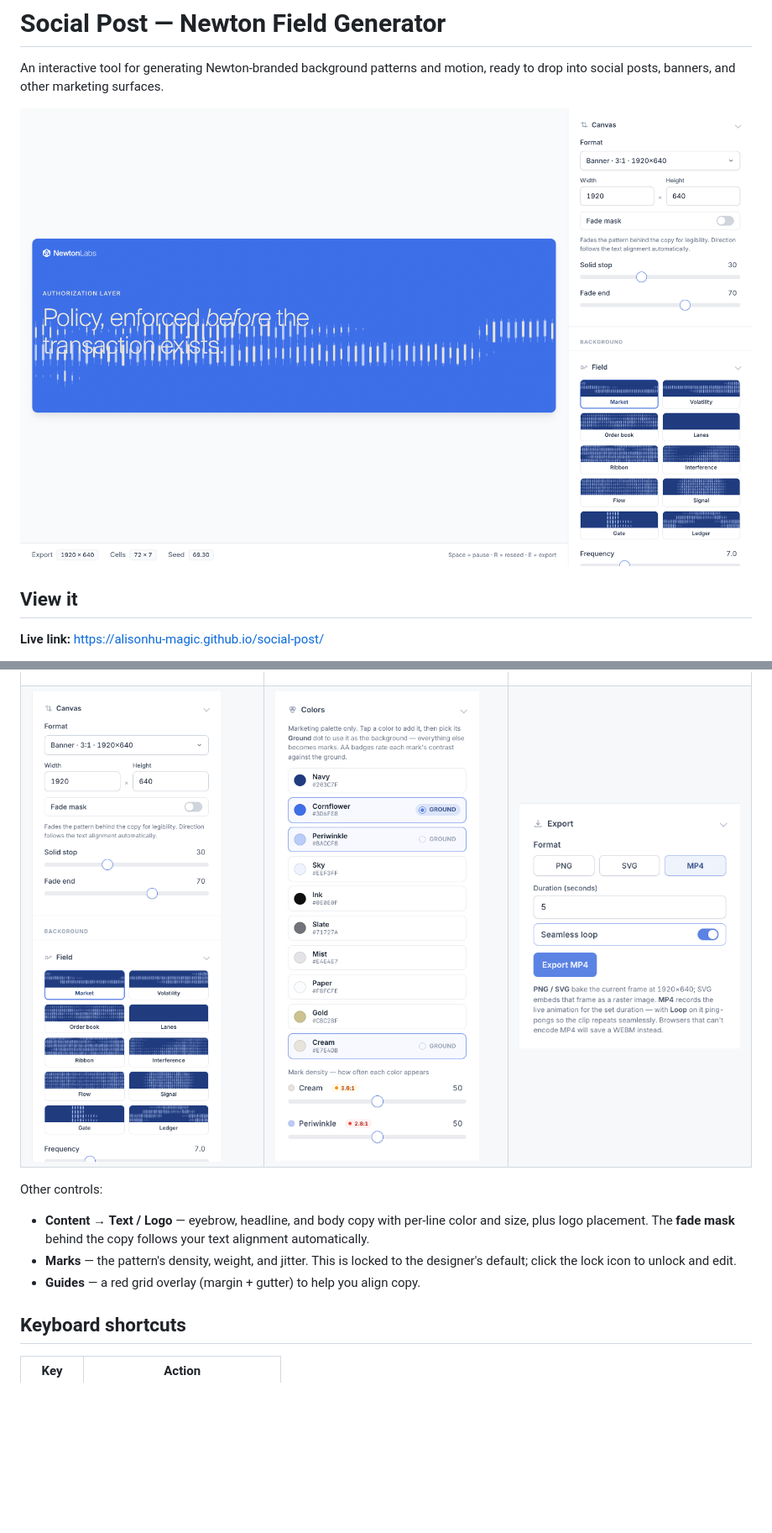
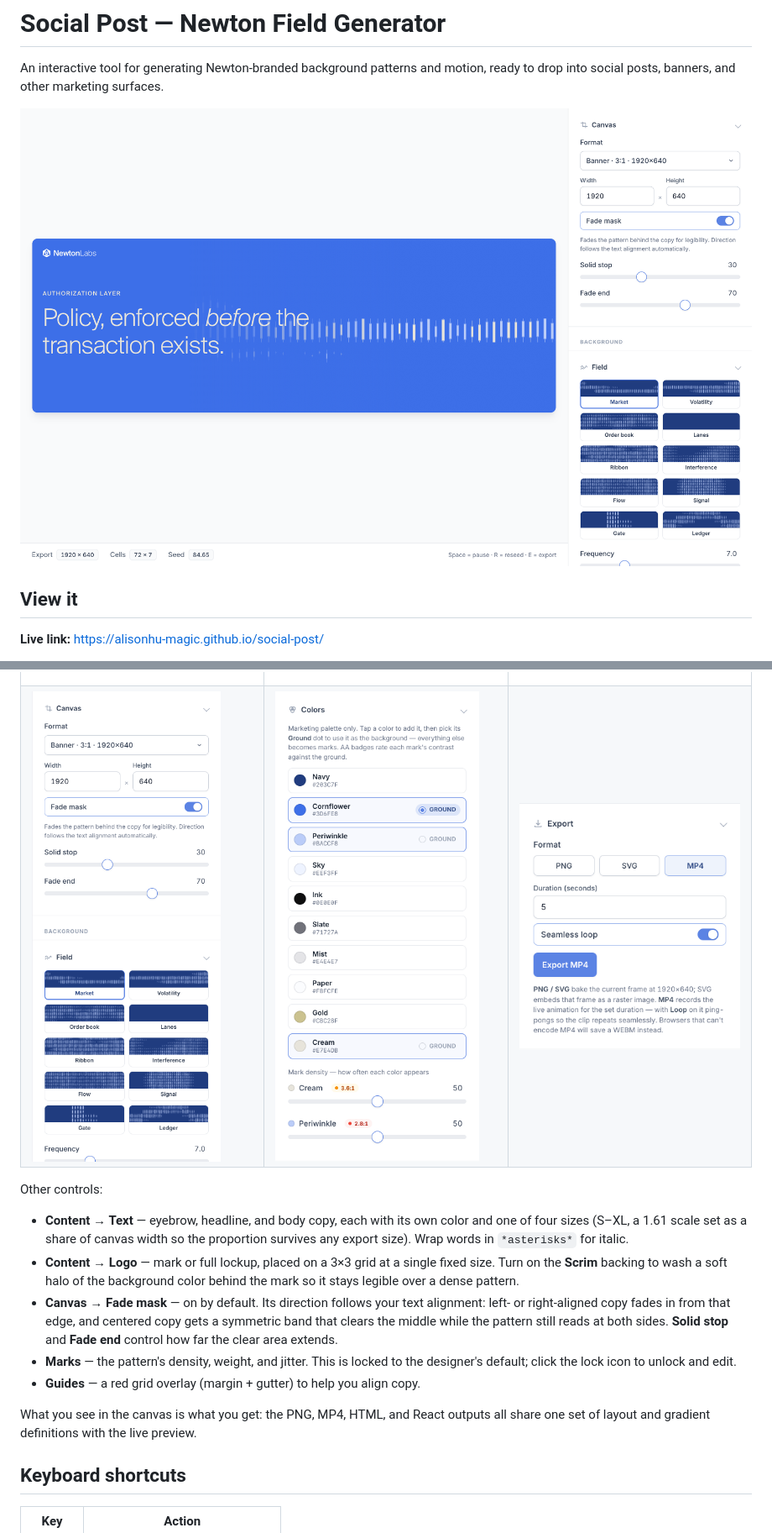
Before and after one commit to alisonhu-magic/social-post, a Markdown page: README.md, 2 parts joined by grey strips. Shown at 84% size. Rendered like a GitHub page; pictures changed too: docs/hero.png, docs/panel.png; blank space fills up the shorter version.

Commit message:
Simplify type and logo sizing, and make the fade mask follow alignment (#3)
Narrow the choices that were slowing composition down, and make the mask
actually protect the copy it sits behind.

- Type scale drops from eight steps to four (S-XL) on a ~1.61 ratio,
  re-anchored so the existing eyebrow and headline defaults land exactly
  on a step and no current layout shifts.
- Logo size becomes a single fixed value; the four-option control is gone.
- Logo backing drops the hard "Plate" option. The remaining Scrim grows a
  much larger halo and no longer pads the mark inward, so toggling it
  leaves the mark on the grid margin -- which also brings the preview in
  line with what the PNG export already did.
- The fade mask is on by default, and centred copy now gets a symmetric
  band that clears the middle instead of a bottom-up fade.

Fixes a pre-existing bug where centred copy rendered at the left margin in
PNG and MP4 exports: the canvas renderer centred each line inside a measure
box pinned to the margin rather than centring the box itself.

Gradient and scrim geometry now come from one shared definition, so the
preview, PNG, MP4, HTML and React outputs can no longer drift apart.

Regenerates the hero and panel screenshots, which still showed the mask off.

Co-authored-by: Cursor <cursoragent@cursor.com>

```diff
--- a/README.md
+++ b/README.md
@@ -66,12 +66,22 @@ without a visible seam.
 
 Other controls:
 
-- **Content → Text / Logo** — eyebrow, headline, and body copy with per-line color and
-  size, plus logo placement. The **fade mask** behind the copy follows your text
-  alignment automatically.
+- **Content → Text** — eyebrow, headline, and body copy, each with its own color and
+  one of four sizes (S–XL, a 1.61 scale set as a share of canvas width so the
+  proportion survives any export size). Wrap words in `*asterisks*` for italic.
+- **Content → Logo** — mark or full lockup, placed on a 3×3 grid at a single fixed
+  size. Turn on the **Scrim** backing to wash a soft halo of the background color
+  behind the mark so it stays legible over a dense pattern.
+- **Canvas → Fade mask** — on by default. Its direction follows your text alignment:
+  left- or right-aligned copy fades in from that edge, and centered copy gets a
+  symmetric band that clears the middle while the pattern still reads at both sides.
+  **Solid stop** and **Fade end** control how far the clear area extends.
 - **Marks** — the pattern's density, weight, and jitter. This is locked to the
   designer's default; click the lock icon to unlock and edit.
 - **Guides** — a red grid overlay (margin + gutter) to help you align copy.
+
+What you see in the canvas is what you get: the PNG, MP4, HTML, and React outputs all
+share one set of layout and gradient definitions with the live preview.
 
 ## Keyboard shortcuts
 
```
Also changed, not shown: 1 other file.
